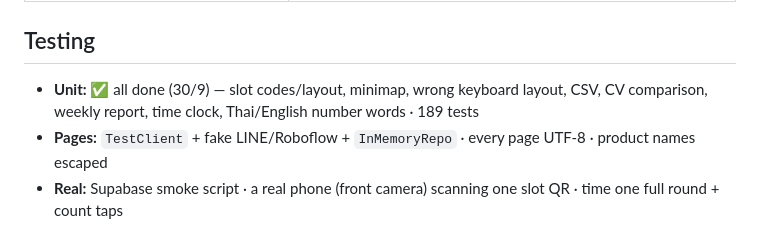
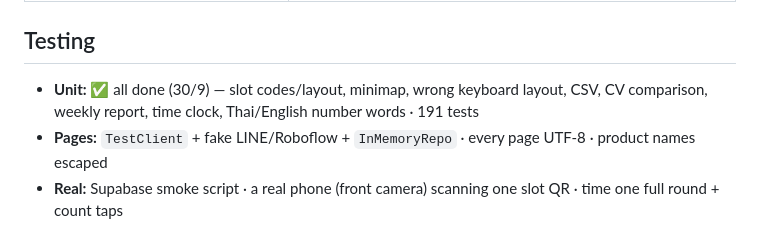
Before and after one commit to Lemonade678/Avatar_clinic, a Markdown page: docs/specs/2026-09-30-stock-count-design-en.md, the part around the change. Rendered like a GitHub page.

Commit message:
docs: test count 191
Co-Authored-By: Claude Opus 5.5 <noreply@anthropic.com>

```diff
--- a/docs/specs/2026-09-30-stock-count-design-en.md
+++ b/docs/specs/2026-09-30-stock-count-design-en.md
@@ -163,7 +163,7 @@ flowchart LR
 | Supabase down | "Save failed, try again" · entered values stay |
 
 ## Testing
-- **Unit:** ✅ all done (30/9) — slot codes/layout, minimap, wrong keyboard layout, CSV, CV comparison, weekly report, time clock, Thai/English number words · 189 tests
+- **Unit:** ✅ all done (30/9) — slot codes/layout, minimap, wrong keyboard layout, CSV, CV comparison, weekly report, time clock, Thai/English number words · 191 tests
 - **Pages:** `TestClient` + fake LINE/Roboflow + `InMemoryRepo` · every page UTF-8 · product names escaped
 - **Real:** Supabase smoke script · a real phone (front camera) scanning one slot QR · time one full round + count taps
 
```
Also changed, not shown: docs/plans/2026-09-30-stock-count-phase1.md (+1 -1 lines), docs/specs/2026-09-30-stock-count-design.md (+1 -1 lines).
